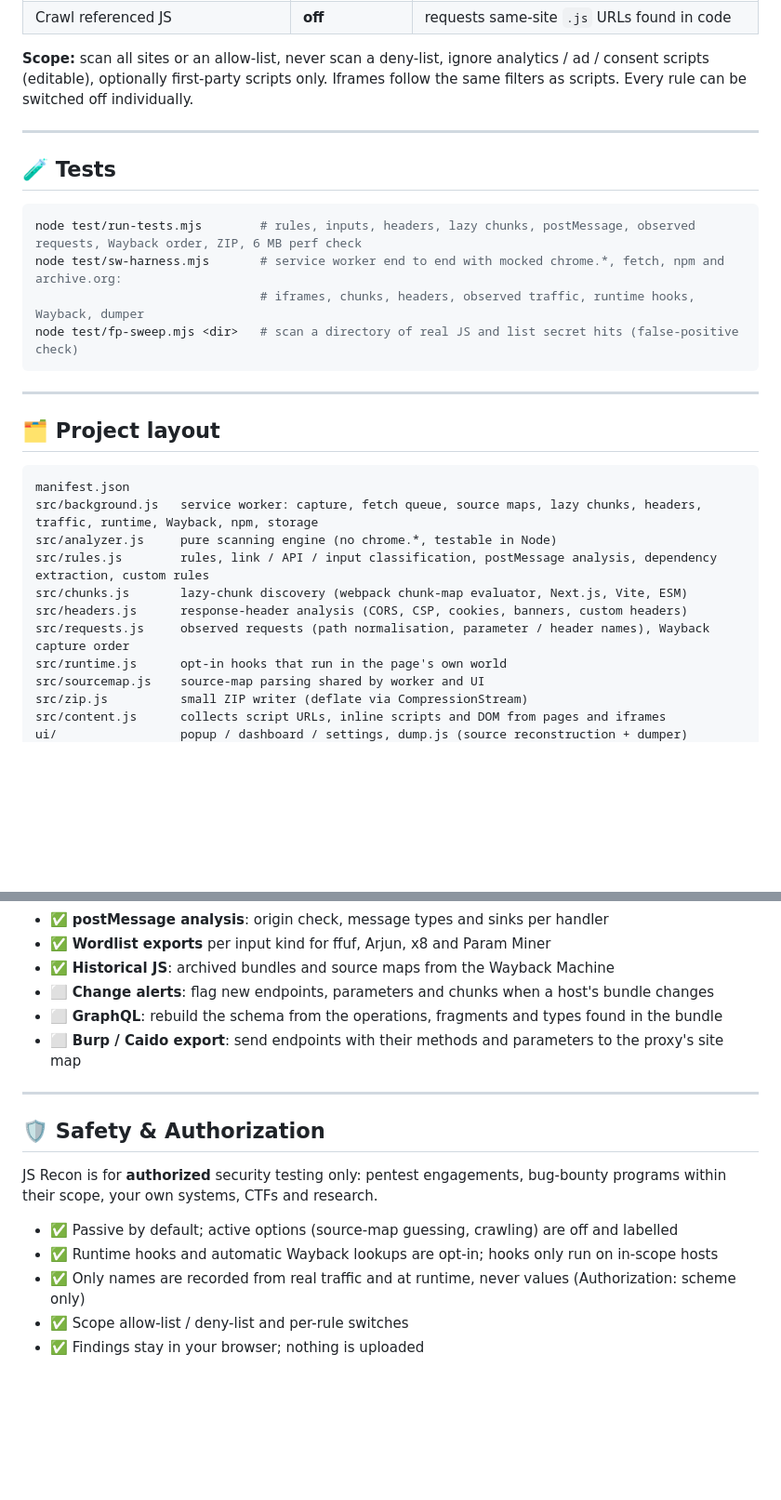
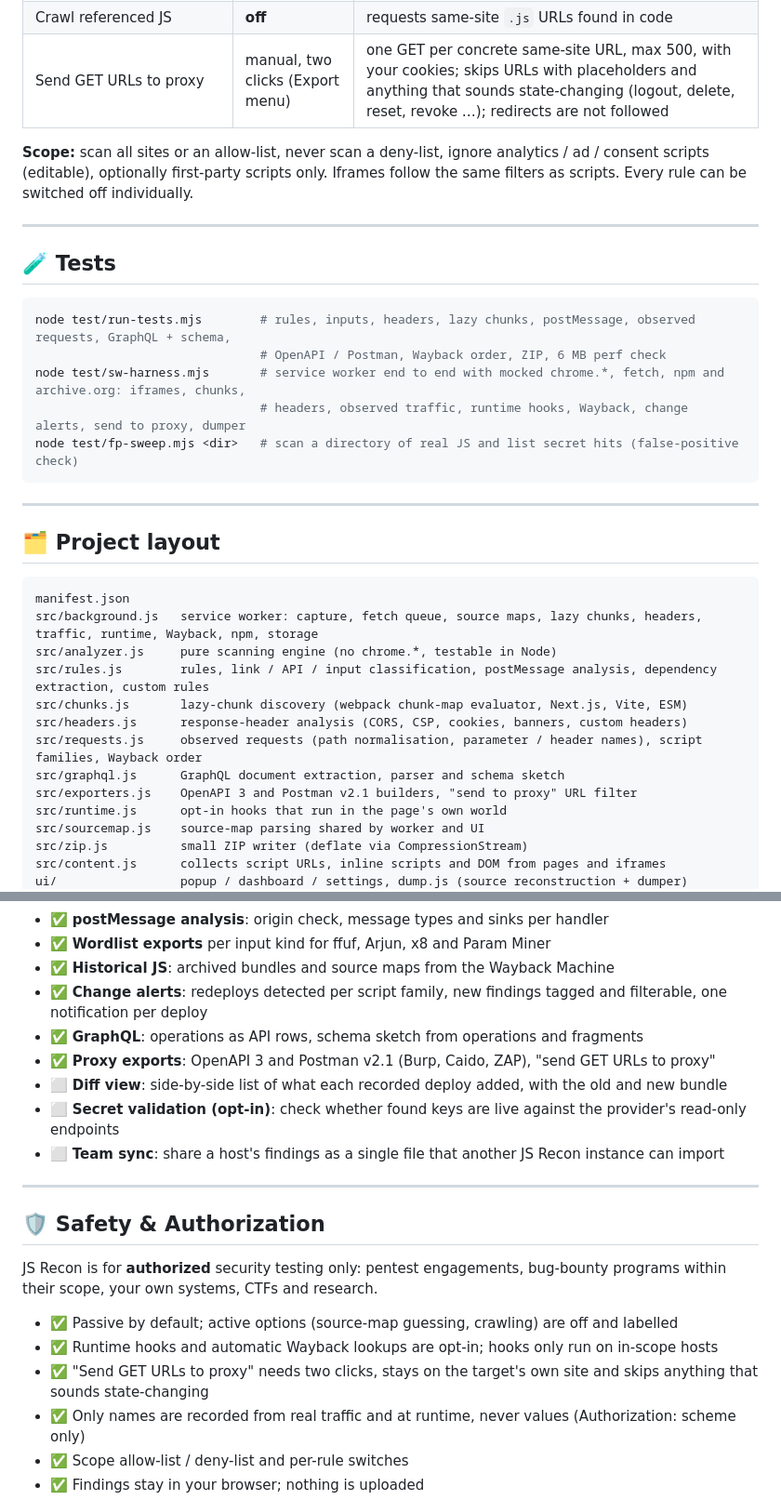
Before and after one commit to 0xnookie/js-recon, a Markdown page: README.md, 2 parts joined by grey strips. Shown at 93% size. GitHub-like rendering; blank space fills up the shorter version.

````diff
--- a/README.md
+++ b/README.md
@@ -218,6 +228,7 @@ Everything below runs locally. This is all the traffic the extension itself crea
 | Wayback Machine for new hosts | **off** (button: on demand) | sends the **host name** to `web.archive.org` and fetches archived files from there, never from the target |
 | Guess source-map locations | **off** | requests `file.js.map`, then `file.map` |
 | Crawl referenced JS | **off** | requests same-site `.js` URLs found in code |
+| Send GET URLs to proxy | manual, two clicks (Export menu) | one GET per concrete same-site URL, max 500, with your cookies; skips URLs with placeholders and anything that sounds state-changing (logout, delete, reset, revoke …); redirects are not followed |
 
 **Scope:** scan all sites or an allow-list, never scan a deny-list, ignore analytics / ad / consent scripts (editable), optionally first-party scripts only. Iframes follow the same filters as scripts. Every rule can be switched off individually.
 
@@ -226,9 +237,10 @@ Everything below runs locally. This is all the traffic the extension itself crea
 ## 🧪 Tests
 
 ```bash
-node test/run-tests.mjs        # rules, inputs, headers, lazy chunks, postMessage, observed requests, Wayback order, ZIP, 6 MB perf check
-node test/sw-harness.mjs       # service worker end to end with mocked chrome.*, fetch, npm and archive.org:
-                               # iframes, chunks, headers, observed traffic, runtime hooks, Wayback, dumper
+node test/run-tests.mjs        # rules, inputs, headers, lazy chunks, postMessage, observed requests, GraphQL + schema,
+                               # OpenAPI / Postman, Wayback order, ZIP, 6 MB perf check
+node test/sw-harness.mjs       # service worker end to end with mocked chrome.*, fetch, npm and archive.org: iframes, chunks,
+                               # headers, observed traffic, runtime hooks, Wayback, change alerts, send to proxy, dumper
 node test/fp-sweep.mjs <dir>   # scan a directory of real JS and list secret hits (false-positive check)
 ```
 
@@ -243,7 +255,9 @@ src/analyzer.js     pure scanning engine (no chrome.*, testable in Node)
 src/rules.js        rules, link / API / input classification, postMessage analysis, dependency extraction, custom rules
 src/chunks.js       lazy-chunk discovery (webpack chunk-map evaluator, Next.js, Vite, ESM)
 src/headers.js      response-header analysis (CORS, CSP, cookies, banners, custom headers)
-src/requests.js     observed requests (path normalisation, parameter / header names), Wayback capture order
+src/requests.js     observed requests (path normalisation, parameter / header names), script families, Wayback order
+src/graphql.js      GraphQL document extraction, parser and schema sketch
+src/exporters.js    OpenAPI 3 and Postman v2.1 builders, "send to proxy" URL filter
 src/runtime.js      opt-in hooks that run in the page's own world
 src/sourcemap.js    source-map parsing shared by worker and UI
 src/zip.js          small ZIP writer (deflate via CompressionStream)
@@ -270,9 +284,12 @@ test/               Node tests
 - ✅ **postMessage analysis**: origin check, message types and sinks per handler
 - ✅ **Wordlist exports** per input kind for ffuf, Arjun, x8 and Param Miner
 - ✅ **Historical JS**: archived bundles and source maps from the Wayback Machine
-- ⬜ **Change alerts**: flag new endpoints, parameters and chunks when a host's bundle changes
-- ⬜ **GraphQL**: rebuild the schema from the operations, fragments and types found in the bundle
-- ⬜ **Burp / Caido export**: send endpoints with their methods and parameters to the proxy's site map
+- ✅ **Change alerts**: redeploys detected per script family, new findings tagged and filterable, one notification per deploy
+- ✅ **GraphQL**: operations as API rows, schema sketch from operations and fragments
+- ✅ **Proxy exports**: OpenAPI 3 and Postman v2.1 (Burp, Caido, ZAP), "send GET URLs to proxy"
+- ⬜ **Diff view**: side-by-side list of what each recorded deploy added, with the old and new bundle
+- ⬜ **Secret validation (opt-in)**: check whether found keys are live against the provider's read-only endpoints
+- ⬜ **Team sync**: share a host's findings as a single file that another JS Recon instance can import
 
 ---
 
@@ -282,6 +299,7 @@ JS Recon is for **authorized** security testing only: pentest engagements, bug-b
 
 - ✅ Passive by default; active options (source-map guessing, crawling) are off and labelled
 - ✅ Runtime hooks and automatic Wayback lookups are opt-in; hooks only run on in-scope hosts
+- ✅ "Send GET URLs to proxy" needs two clicks, stays on the target's own site and skips anything that sounds state-changing
 - ✅ Only names are recorded from real traffic and at runtime, never values (Authorization: scheme only)
 - ✅ Scope allow-list / deny-list and per-rule switches
 - ✅ Findings stay in your browser; nothing is uploaded
````
Also changed, not shown: other parts of README.md (+16 -6 lines), assets/screenshots/dashboard-files.png, assets/screenshots/popup-api.png, 10 other files.
